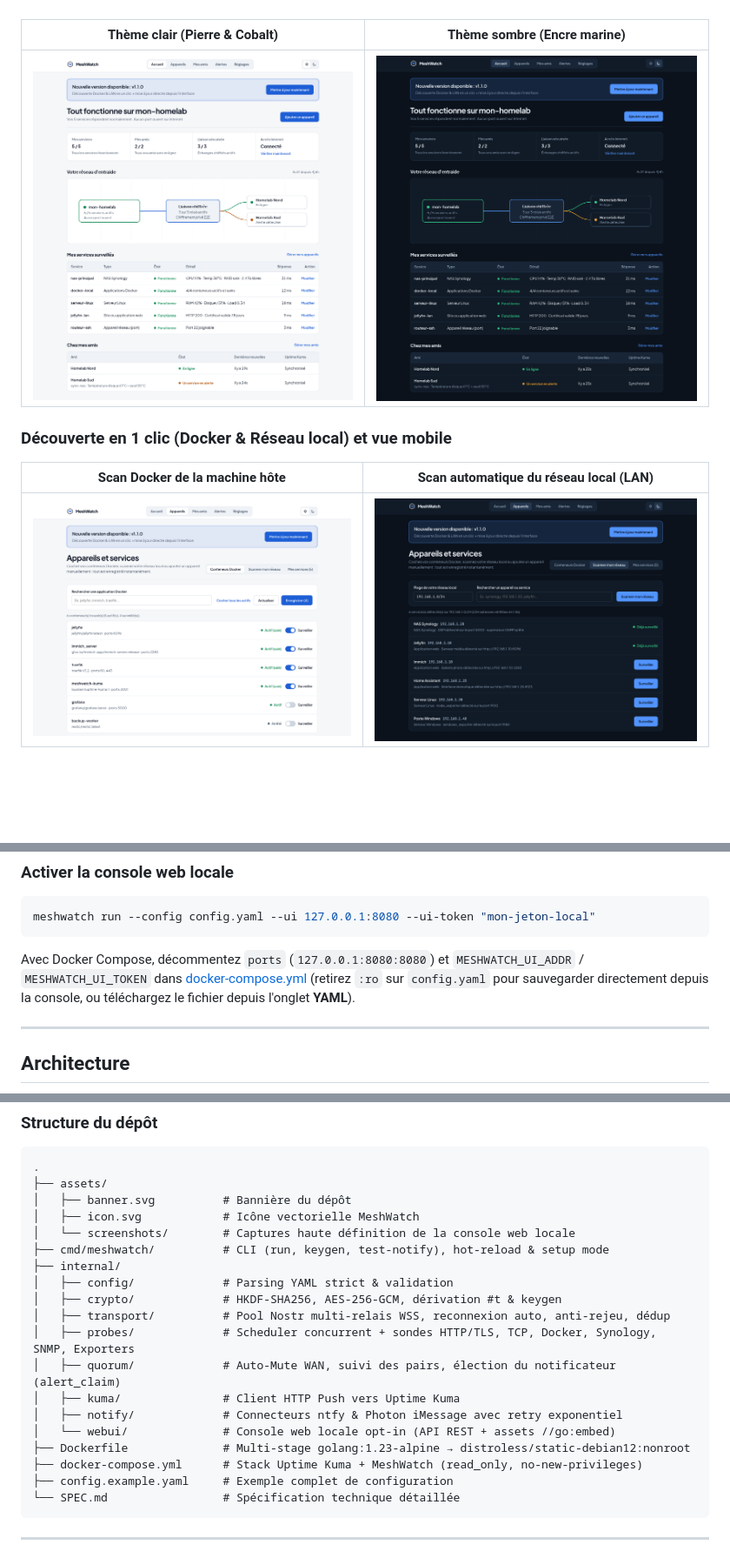
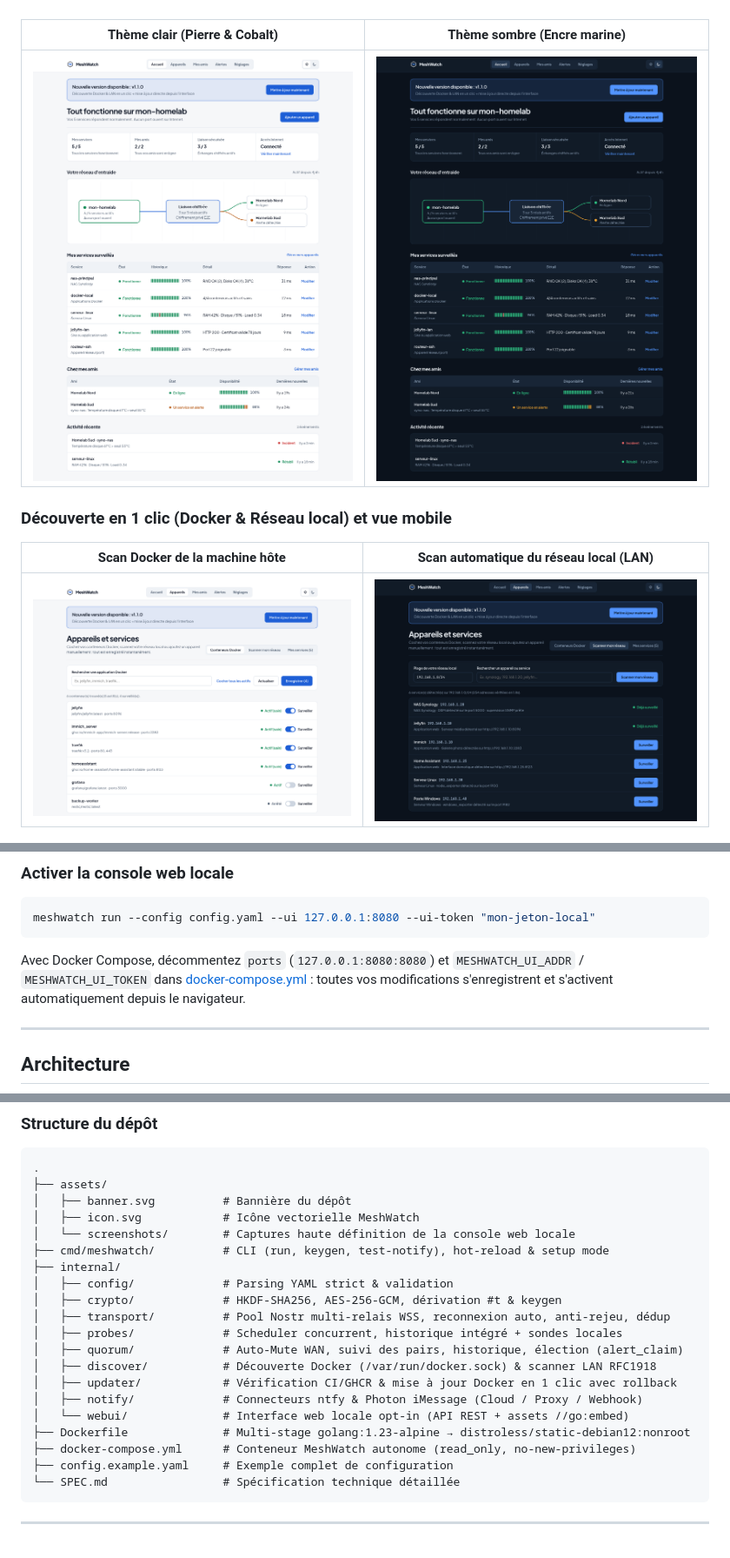
Before and after one commit to AL1X0/meshkuma, a Markdown page: README.md, 3 parts joined by grey strips. Shown at 87% size. Drawn GitHub-style; pictures changed too: assets/screenshots/discover-docker.png, assets/screenshots/overview-dark.png, assets/screenshots/overview-light.png; folded sections open; blank space fills up the shorter version.

Commit message:
feat: remove Uptime Kuma dependency and add built-in uptime history & incident timeline

````diff
--- a/README.md
+++ b/README.md
@@ -79,7 +80,7 @@ Désactivée par défaut pour préserver une surface d'attaque nulle, MeshWatch
 meshwatch run --config config.yaml --ui 127.0.0.1:8080 --ui-token "mon-jeton-local"
 ```
 
-Avec Docker Compose, décommentez `ports` (`127.0.0.1:8080:8080`) et `MESHWATCH_UI_ADDR` / `MESHWATCH_UI_TOKEN` dans [docker-compose.yml](docker-compose.yml) (retirez `:ro` sur `config.yaml` pour sauvegarder directement depuis la console, ou téléchargez le fichier depuis l'onglet **YAML**).
+Avec Docker Compose, décommentez `ports` (`127.0.0.1:8080:8080`) et `MESHWATCH_UI_ADDR` / `MESHWATCH_UI_TOKEN` dans [docker-compose.yml](docker-compose.yml) : toutes vos modifications s'enregistrent et s'activent automatiquement depuis le navigateur.
 
 ---
 
@@ -280,13 +278,14 @@ docker images meshwatch:latest
 │   ├── config/             # Parsing YAML strict & validation
 │   ├── crypto/             # HKDF-SHA256, AES-256-GCM, dérivation #t & keygen
 │   ├── transport/          # Pool Nostr multi-relais WSS, reconnexion auto, anti-rejeu, dédup
-│   ├── probes/             # Scheduler concurrent + sondes HTTP/TLS, TCP, Docker, Synology, SNMP, Exporters
-│   ├── quorum/             # Auto-Mute WAN, suivi des pairs, élection du notificateur (alert_claim)
-│   ├── kuma/               # Client HTTP Push vers Uptime Kuma
-│   ├── notify/             # Connecteurs ntfy & Photon iMessage avec retry exponentiel
-│   └── webui/              # Console web locale opt-in (API REST + assets //go:embed)
+│   ├── probes/             # Scheduler concurrent, historique intégré + sondes locales
+│   ├── quorum/             # Auto-Mute WAN, suivi des pairs, historique, élection (alert_claim)
+│   ├── discover/           # Découverte Docker (/var/run/docker.sock) & scanner LAN RFC1918
+│   ├── updater/            # Vérification CI/GHCR & mise à jour Docker en 1 clic avec rollback
+│   ├── notify/             # Connecteurs ntfy & Photon iMessage (Cloud / Proxy / Webhook)
+│   └── webui/              # Interface web locale opt-in (API REST + assets //go:embed)
 ├── Dockerfile              # Multi-stage golang:1.23-alpine → distroless/static-debian12:nonroot
-├── docker-compose.yml      # Stack Uptime Kuma + MeshWatch (read_only, no-new-privileges)
+├── docker-compose.yml      # Conteneur MeshWatch autonome (read_only, no-new-privileges)
 ├── config.example.yaml     # Exemple complet de configuration
 └── SPEC.md                 # Spécification technique détaillée
 ```
````
Also changed, not shown: other parts of README.md (+22 -24 lines), 15 other files.
